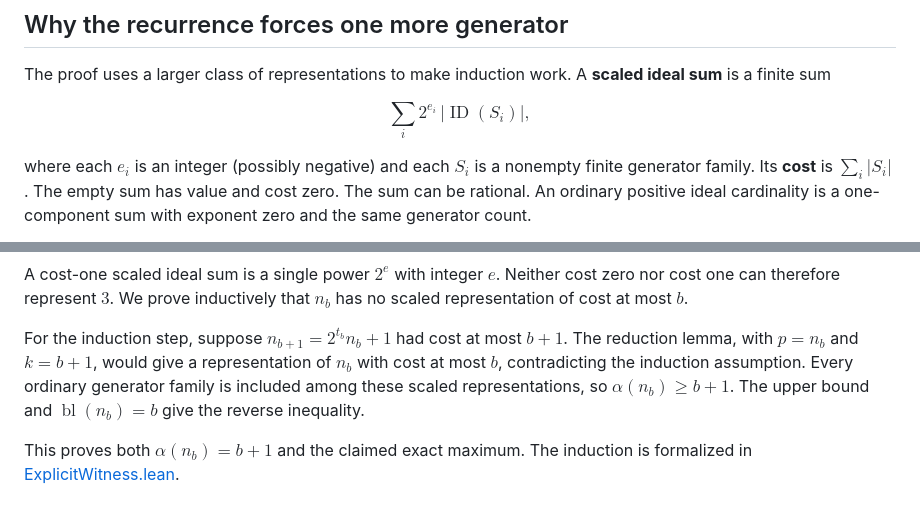
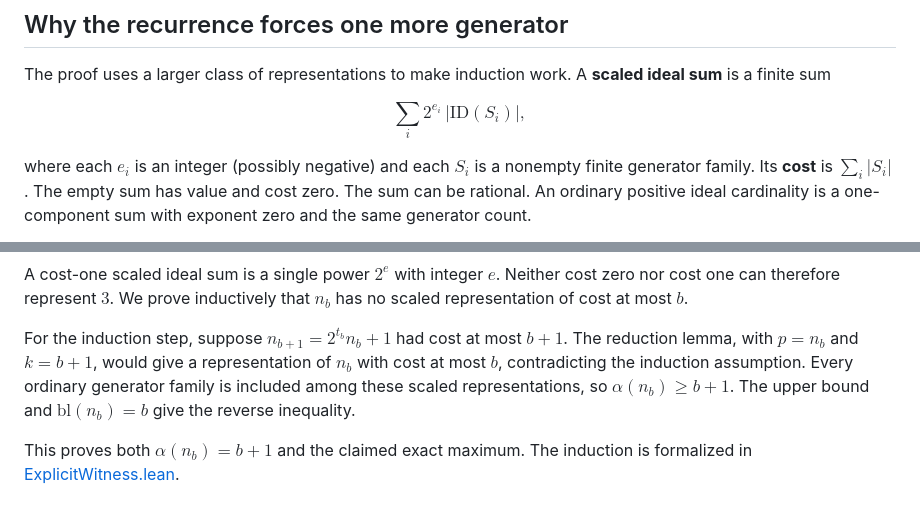
Before and after one commit to rishigajjala/antichain-of-given-size, a Markdown page: docs/block-count.md, 2 parts joined by grey strips. Rendered like a GitHub page.

```diff
--- a/docs/block-count.md
+++ b/docs/block-count.md
@@ -200,7 +200,7 @@ The proof uses a larger class of representations to make induction work.
 A **scaled ideal sum** is a finite sum
 
 $$
-\sum_i 2^{e_i}\,|\operatorname{ID}(S_i)|,
+\sum_i 2^{e_i}\,|\mathrm{ID}(S_i)|,
 $$
 
 where each $e_i$ is an integer (possibly negative) and each $S_i$ is a
@@ -229,7 +229,7 @@ $b+1$. The reduction lemma, with $p=n_b$ and $k=b+1$, would give a
 representation of $n_b$ with cost at most $b$, contradicting the
 induction assumption. Every ordinary generator family is included among
 these scaled representations, so $\alpha(n_b)\geq b+1$.
-The upper bound and $\operatorname{bl}(n_b)=b$ give the reverse inequality.
+The upper bound and $\mathrm{bl}(n_b)=b$ give the reverse inequality.
 
 This proves both $\alpha(n_b)=b+1$ and the claimed exact maximum.
 The induction is formalized in
```
Also changed, not shown: other parts of docs/block-count.md (+9 -9 lines), README.md (+9 -9 lines).
